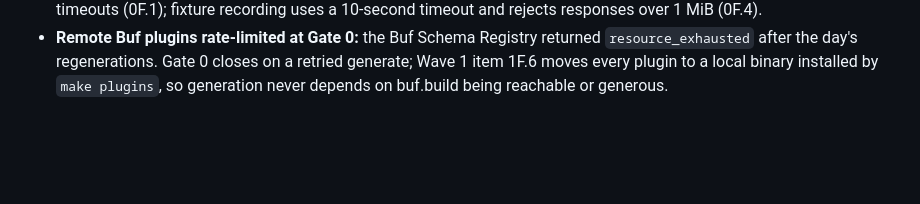
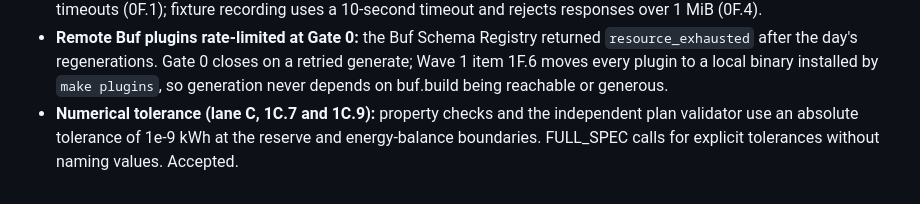
Before and after one commit to Hirom0112/Base-GridOS, a Markdown page: claude docs/QUESTIONS_AND_DECISIONS.md, the part around the change. Drawn GitHub-style; blank space fills up the shorter version.

Commit message:
Verify the decision fallback, golden, property, and validation items

```diff
--- a/claude docs/QUESTIONS_AND_DECISIONS.md
+++ b/claude docs/QUESTIONS_AND_DECISIONS.md
@@ -147,3 +147,7 @@ assumptions reported by workers land here too.
   on a retried generate; Wave 1 item 1F.6 moves every plugin to a local
   binary installed by `make plugins`, so generation never depends on
   buf.build being reachable or generous.
+- **Numerical tolerance (lane C, 1C.7 and 1C.9):** property checks and the
+  independent plan validator use an absolute tolerance of 1e-9 kWh at the
+  reserve and energy-balance boundaries. FULL_SPEC calls for explicit
+  tolerances without naming values. Accepted.
```
Also changed, not shown: claude docs/BUILD_ORDER.md (+5 -5 lines).
